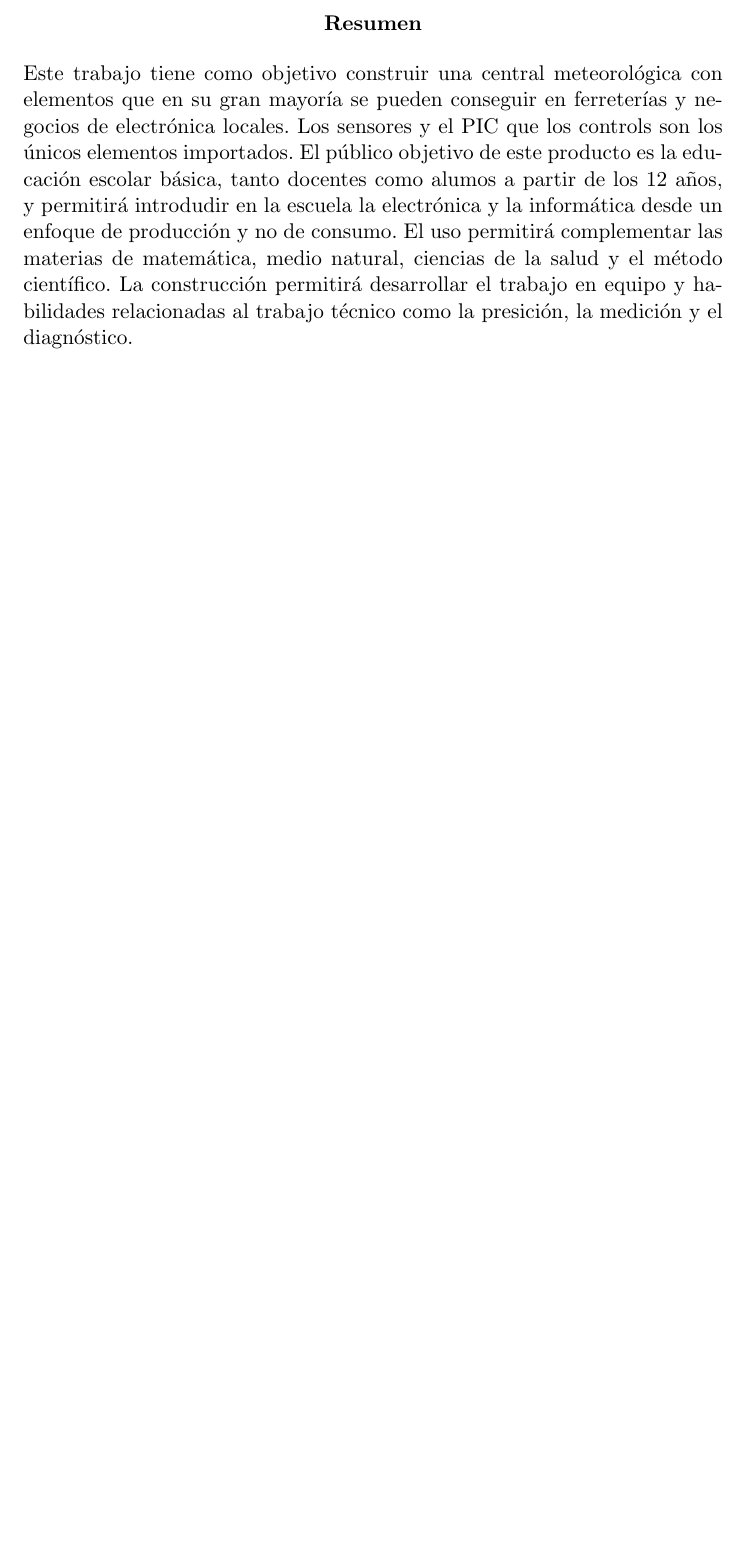
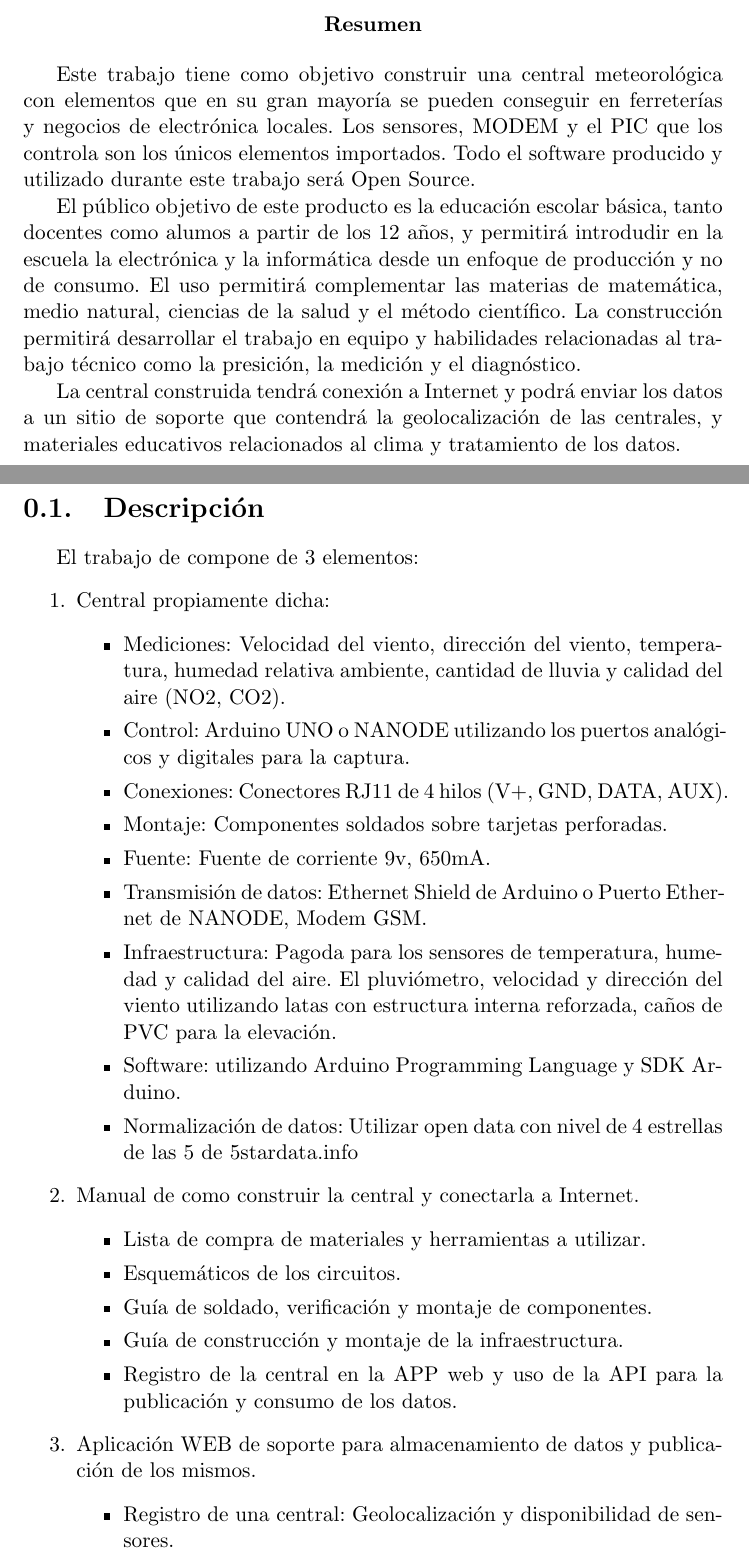
Before and after one commit to raulintosh/yvytu, a LaTeX document (justificacion.tex): part of page 2 of 2 before the commit and two parts of pages 2 and 3 of 4 after it, the two joined at a grey line, cut so that both start at the same text, the shorter picture padded with empty space. Compiled offline with pdfLaTeX.

Commit message:
Justificacion, Descripcion

```diff
--- a/justificacion.tex
+++ b/justificacion.tex
@@ -11,7 +11,40 @@
 \maketitle
 
 \begin{abstract}
-Este trabajo tiene como objetivo construir una central meteorológica con elementos que en su gran mayoría se pueden conseguir en ferreterías y negocios de electrónica locales. Los sensores y el PIC que los controls son los únicos elementos importados.
+
+Este trabajo tiene como objetivo construir una central meteorológica con elementos que en su gran mayoría se pueden conseguir en ferreterías y negocios de electrónica locales. Los sensores, MODEM y el PIC que los controla son los únicos elementos importados. Todo el software producido y utilizado durante este trabajo será Open Source.
+
 El público objetivo de este producto es la educación escolar básica, tanto docentes como alumos a partir de los 12 años, y permitirá introdudir en la escuela la electrónica y la informática desde un enfoque de producción y no de consumo. El uso permitirá complementar las materias de matemática, medio natural, ciencias de la salud y el método científico. La construcción permitirá desarrollar el trabajo en equipo y habilidades relacionadas al trabajo técnico como la presición, la medición y el diagnóstico.
+
+La central construida tendrá conexión a Internet y podrá enviar los datos a un sitio de soporte que contendrá la geolocalización de las centrales, y materiales educativos relacionados al clima y tratamiento de los datos.
+
+
 \end{abstract}
 
+\section{Descripción}
+El trabajo de compone de 3 elementos:
+\begin{enumerate}
+\item Central propiamente dicha:
+\begin{itemize}
+\item Mediciones: Velocidad del viento, dirección del viento, temperatura, humedad relativa ambiente, cantidad de lluvia y calidad del aire (NO2, CO2).
+\item Control: Arduino UNO o NANODE utilizando los puertos analógicos y digitales para la captura.
+\item Conexiones: Conectores RJ11 de 4 hilos (V+, GND, DATA, AUX).
+\item Montaje: Componentes soldados sobre tarjetas perforadas.
+\item Fuente: Fuente de corriente 9v, 650mA.
+\item Transmisión de datos: Ethernet Shield de Arduino o Puerto Ethernet de NANODE, Modem GSM.
+\item Infraestructura: Pagoda para los sensores de temperatura, humedad y calidad del aire. El pluviómetro, velocidad y dirección del viento utilizando latas con estructura interna reforzada, caños de PVC para la elevación.
+\item Software: utilizando Arduino Programming Language y SDK Arduino.
+\item Normalización de datos: Utilizar open data con nivel de 4 estrellas de las 5 de 5stardata.info
+\end{itemize}
+\item Manual de como construir la central y conectarla a Internet.
+\begin{itemize}
+\item Lista de compra de materiales y herramientas a utilizar.
+\item Esquemáticos de los circuitos.
+\item Guía de soldado, verificación y montaje de componentes.
+\item Guía de construcción y montaje de la infraestructura.
+\item Registro de la central en la APP web y uso de la API para la publicación y consumo de los datos.
+\end{itemize}
+\item Aplicación WEB de soporte para almacenamiento de datos y publicación de los mismos.
+\begin{itemize}
+\item Registro de una central: Geolocalización y disponibilidad de sensores.
+\item Agregación de datos capturados para cumplimiento de estrellas de Open Data
```
Also changed, not shown: justificacion.pdf (added), justificacion.tex (12 more changed lines), 2 other files.
